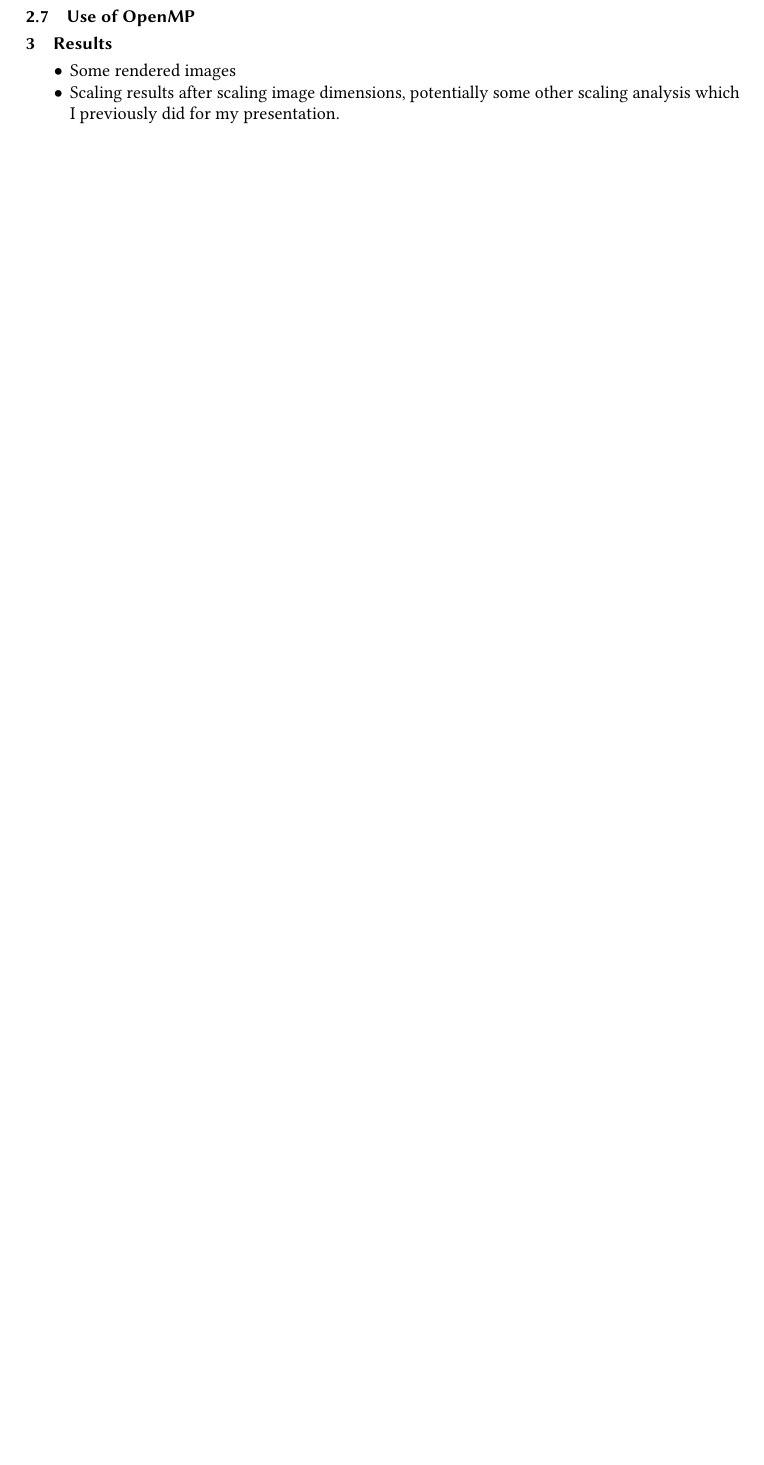
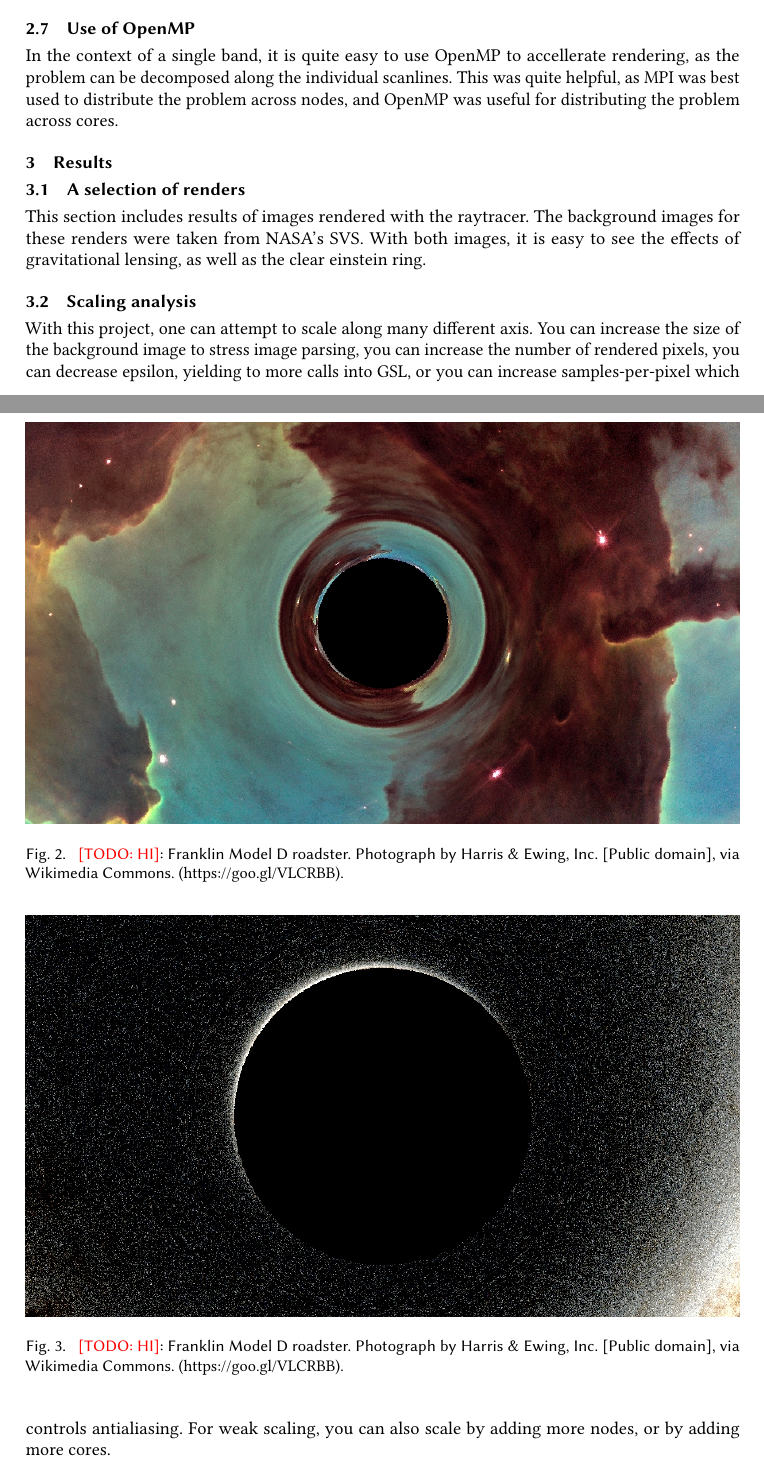
Before and after one commit to liamnaddell/BH-RT, a LaTeX paper (manuscript/manuscript_BHRT.tex, which reads manuscript/BHraytracer.tex): part of page 4 of 5 before the commit and two parts of pages 4 and 5 of 7 after it, the two joined at a grey line, cut so that both start at the same text, the shorter picture padded with empty space. Compiled offline with pdfLaTeX.

Commit message:
add temporary renders

```diff
--- a/manuscript/BHraytracer.tex
+++ b/manuscript/BHraytracer.tex
@@ -82,11 +90,37 @@ As astronomical images can be of quite high resolution, and the effects of gravi
+In the context of a single band, it is quite easy to use OpenMP to accellerate rendering, as the problem can be decomposed along the individual scanlines. This was quite helpful, as MPI was best used to distribute the problem across nodes, and OpenMP was useful for distributing the problem across cores.
 
 %%%%%%%%%%%%%%%%%%%%%%%%%%%%%%%%%%%%%%%%%%%%%%%%%%%%%%%%%%%%%%%%%%%%%
 
 \section{Results}
 \label{sec:results}
 
-\begin{itemize}
-	\item Some rendered images
-    	\item Scaling results after scaling image dimensions, potentially some other scaling analysis
-      which I previously did for my presentation.
-\end{itemize}
+\subsection {A selection of renders}
+
+This section includes results of images rendered with the raytracer. The background images for these renders were taken from NASA's SVS. With both images, it is easy to see the effects of gravitational lensing, as well as the clear einstein ring.
+
+
+% TODO: Cite eagle galaxy image.
+\begin{figure}[h]
+  \centering
+  \includegraphics[width=\linewidth]{eagle_render}
+  \caption{\TODO{HI}: Franklin Model D roadster. Photograph by Harris \&
+    Ewing, Inc. [Public domain], via Wikimedia
+    Commons. (\url{https://goo.gl/VLCRBB}).}
+    \Description{A woman and a girl in white dresses sit in an open car.}
+    \label{fig:eagle}
+\end{figure}
+
+%TODO: Cite https://svs.gsfc.nasa.gov/4851/ (Was edited to raise the exposure)
+\begin{figure}[h]
+  \centering
+  \includegraphics[width=\linewidth]{starry_render}
+  \caption{\TODO{HI}: Franklin Model D roadster. Photograph by Harris \&
+    Ewing, Inc. [Public domain], via Wikimedia
+    Commons. (\url{https://goo.gl/VLCRBB}).}
+    \Description{A woman and a girl in white dresses sit in an open car.}
+    \label{fig:starry}
+\end{figure}
+
+\subsection {Scaling analysis}
+
+With this project, one can attempt to scale along many different axis. You can increase the size of the background image to stress image parsing, you can increase the number of rendered pixels, you can decrease epsilon, yielding to more calls into GSL, or you can increase samples-per-pixel which controls antialiasing. For weak scaling, you can also scale by adding more nodes, or by adding more cores.
```
Also changed, not shown: manuscript/starry_render.jpg (added), manuscript/BHraytracer.tex (20 more changed lines).
